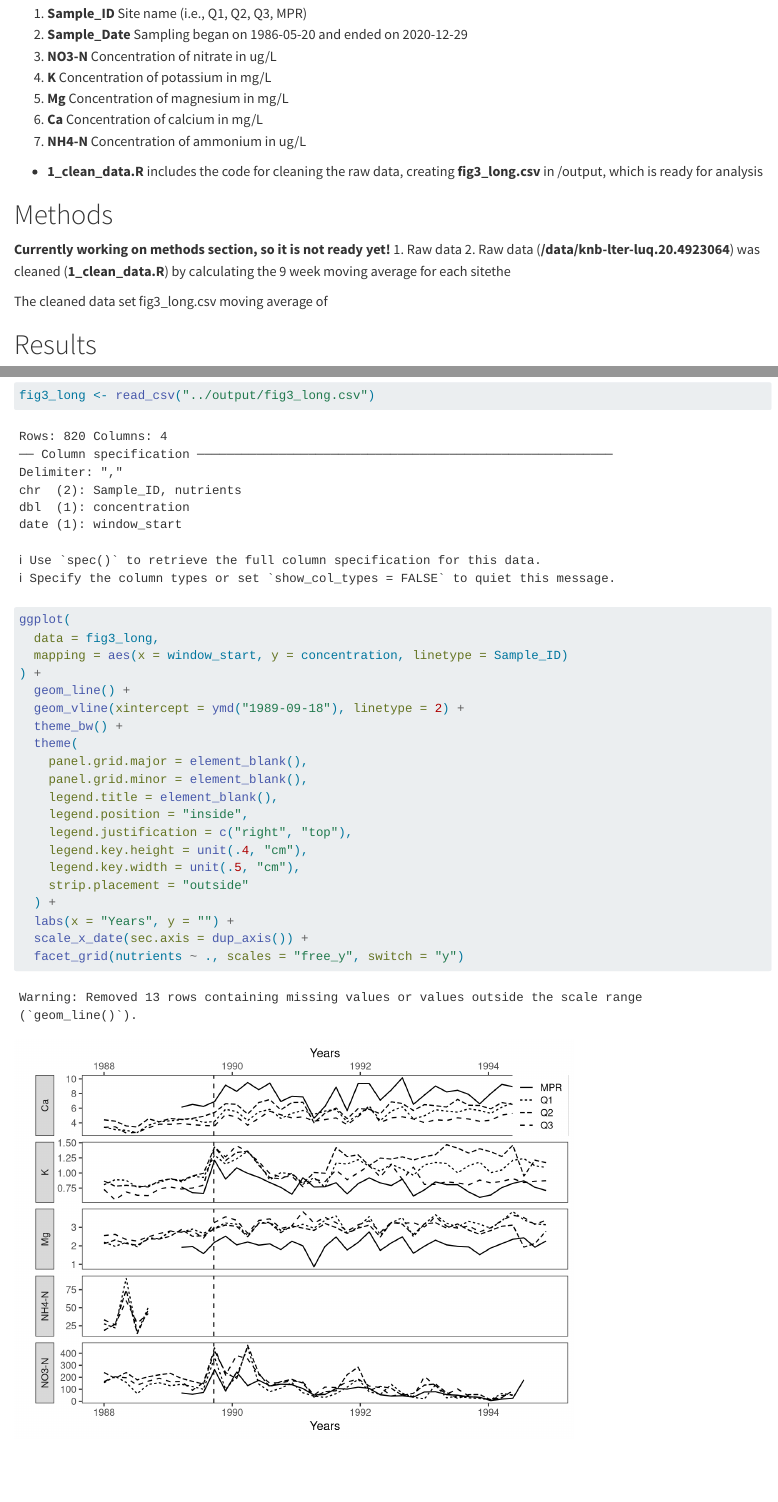
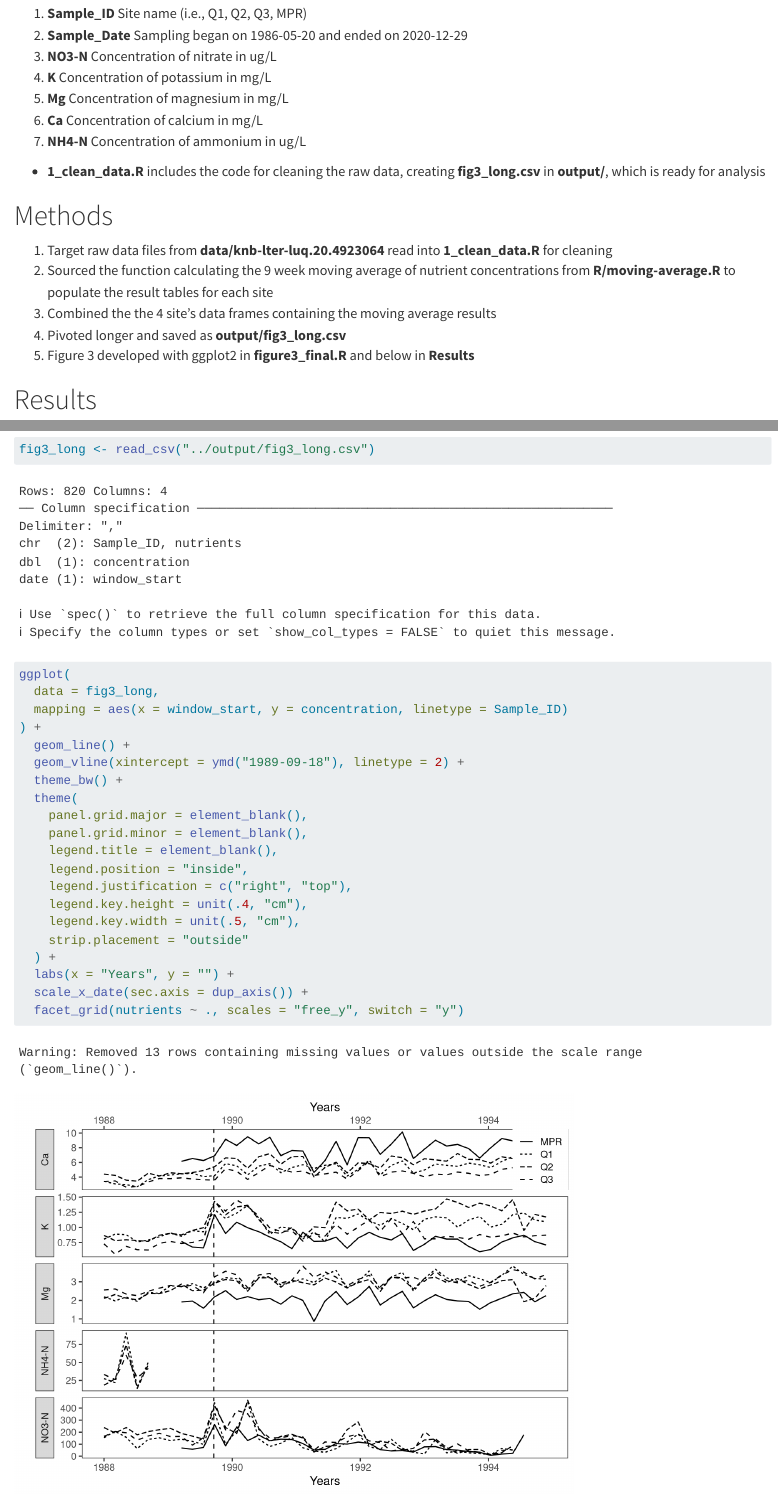
Before and after one commit to FlukeAndFeather/ep214final, a Quarto document (paper/paper.qmd): the page in a window 1100 px wide, from 1720 px down before the commit and from 1740 px down after it, so that both start at the same text, and a second part further down, joined at a grey line. Rendered offline with R 4.5, knitr and Pandoc in place of Quarto, with nearby package versions.

Commit message:
end of day 4 changes

````diff
--- /dev/null
+++ b/figure3_final.R
@@ -0,0 +1,7 @@
+library(tidyverse)
+
+fig3_long <- read_csv("output/fig3_long.csv")
+
+ggplot(
+  data = fig3_long,
+  mapping = aes(x = window_start, y = concentration, linetype = Sample_ID)
@@ -0,0 +13,12 @@
+    panel.grid.major = element_blank(),
+    panel.grid.minor = element_blank(),
+    legend.title = element_blank(),
+    legend.position = "inside",
+    legend.justification = c("right", "top"),
+    legend.key.height = unit(.4, "cm"),
+    legend.key.width = unit(.5, "cm"),
+    strip.placement = "outside"
+  ) +
+  labs(x = "Years", y = "") +
+  scale_x_date(sec.axis = dup_axis()) +
+  facet_grid(nutrients ~ ., scales = "free_y", switch = "y")
--- a/paper/paper.qmd
+++ b/paper/paper.qmd
@@ -27,17 +27,15 @@
 6. **Ca**   Concentration of calcium in mg/L
 7. **NH4-N**   Concentration of ammonium in ug/L
 
-* **1_clean_data.R** includes the code for cleaning the raw data, creating **fig3_long.csv** in /output, which is ready for analysis
+* **1_clean_data.R** includes the code for cleaning the raw data, creating **fig3_long.csv** in **output/**, which is ready for analysis
 
 # Methods
 
-**Currently working on methods section, so it is not ready yet!**
-1. Raw data
-2.
-Raw data (**/data/knb-lter-luq.20.4923064**) was cleaned (**1_clean_data.R**) by calculating the 9 week moving average for each sitethe
-
-The cleaned data set fig3_long.csv moving average of
-
+1. Target raw data files from **data/knb-lter-luq.20.4923064** read into **1_clean_data.R** for cleaning
+2. Sourced the function calculating the 9 week moving average of nutrient concentrations from **R/moving-average.R** to populate the result tables for each site
+3. Combined the the 4 site's data frames containing the moving average results
+4. Pivoted longer and saved as **output/fig3_long.csv**
+5. Figure 3 developed with ggplot2 in **figure3_final.R** and below in **Results**
 
 # Results
 
@@ -46,6 +44,8 @@
 library(tidyverse)
 
 fig3_long <- read_csv("../output/fig3_long.csv")
+```
+```{r}
 
 ggplot(
   data = fig3_long,
````
Also changed, not shown: R/moving-average.R (+2 -1 lines), README.md, data/README.md, figure3_final.R (5 more changed lines), paper/paper.qmd (6 more changed lines), 4 other files.
